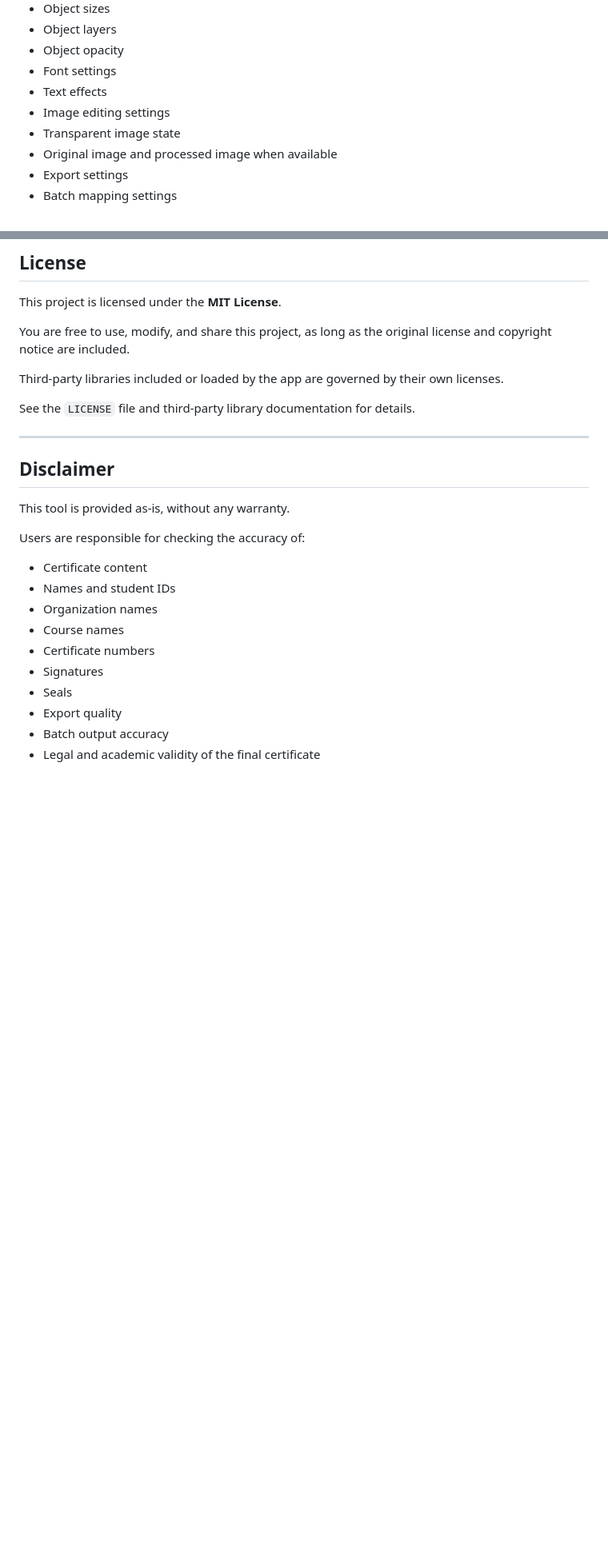
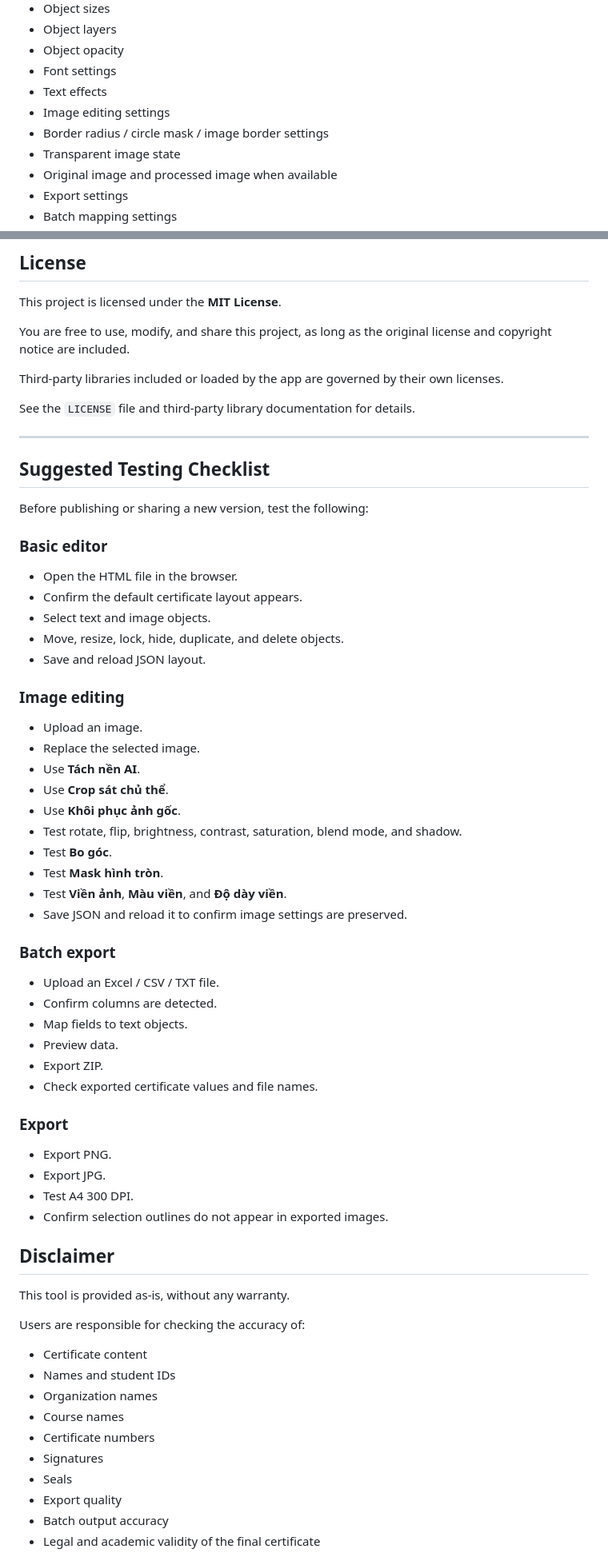
Before and after one commit to leanhtien/certificate-editor-pro, a Markdown page: README.md, 2 parts joined by grey strips. Shown at 80% size. Rendered like a GitHub page; blank space fills up the shorter version.

```diff
--- a/README.md
+++ b/README.md
@@ -374,6 +422,7 @@ This is useful when you want to:
 - Font settings
 - Text effects
 - Image editing settings
+- Border radius / circle mask / image border settings
 - Transparent image state
 - Original image and processed image when available
 - Export settings
@@ -553,6 +626,48 @@ See the `LICENSE` file and third-party library documentation for details.
 
 ---
 
+
+## Suggested Testing Checklist
+
+Before publishing or sharing a new version, test the following:
+
+### Basic editor
+
+- Open the HTML file in the browser.
+- Confirm the default certificate layout appears.
+- Select text and image objects.
+- Move, resize, lock, hide, duplicate, and delete objects.
+- Save and reload JSON layout.
+
+### Image editing
+
+- Upload an image.
+- Replace the selected image.
+- Use **Tách nền AI**.
+- Use **Crop sát chủ thể**.
+- Use **Khôi phục ảnh gốc**.
+- Test rotate, flip, brightness, contrast, saturation, blend mode, and shadow.
+- Test **Bo góc**.
+- Test **Mask hình tròn**.
+- Test **Viền ảnh**, **Màu viền**, and **Độ dày viền**.
+- Save JSON and reload it to confirm image settings are preserved.
+
+### Batch export
+
+- Upload an Excel / CSV / TXT file.
+- Confirm columns are detected.
+- Map fields to text objects.
+- Preview data.
+- Export ZIP.
+- Check exported certificate values and file names.
+
+### Export
+
+- Export PNG.
+- Export JPG.
+- Test A4 300 DPI.
+- Confirm selection outlines do not appear in exported images.
+
 ## Disclaimer
 
 This tool is provided as-is, without any warranty.
```
Also changed, not shown: other parts of README.md (+78 -6 lines).
